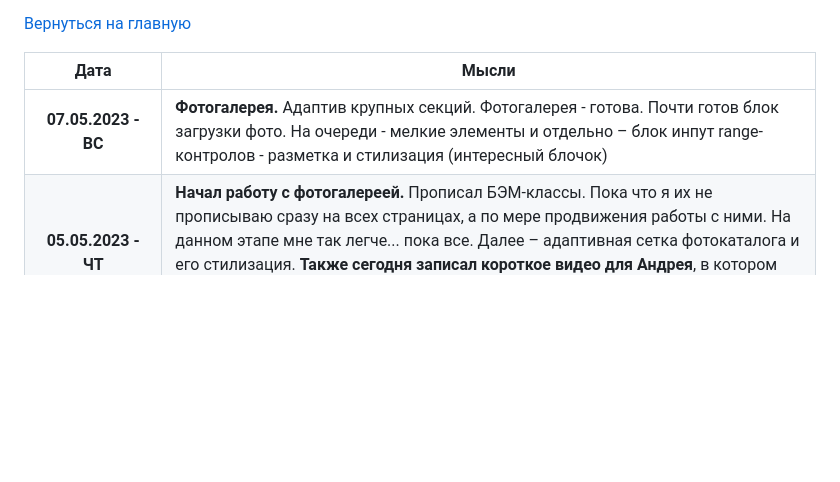
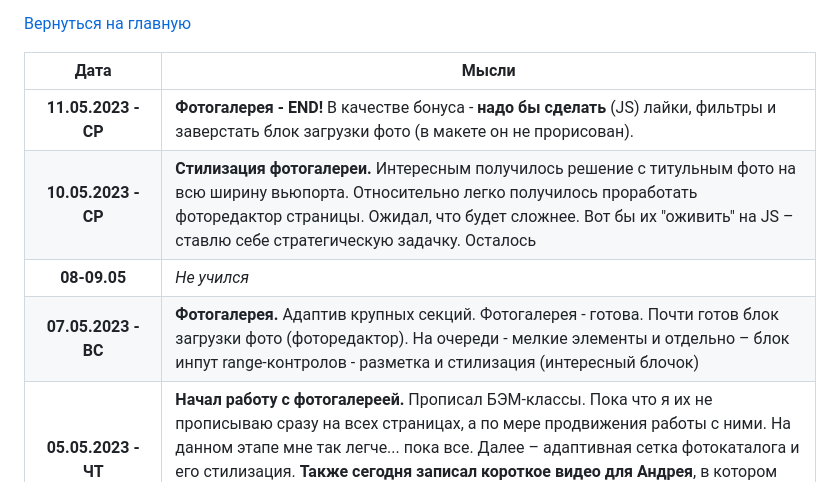
Before and after one commit to pmayorov/html-academy-pink, a Markdown page: md/diary.md, the part around the change. GitHub-like rendering; blank space fills up the shorter version.

Commit message:
Дописал diary.md

```diff
--- a/md/diary.md
+++ b/md/diary.md
@@ -6,7 +6,10 @@
 
 | Дата | Мысли  |
 |--|--|
-|<center>**07.05.2023 - ВС**|**Фотогалерея.** Адаптив крупных секций. Фотогалерея - готова. Почти готов блок загрузки фото. На очереди - мелкие элементы и отдельно – блок инпут range-контролов - разметка и стилизация (интересный блочок)|
+|<center>**11.05.2023 - СР**|**Фотогалерея - END!** В качестве бонуса - **надо бы сделать** (JS) лайки, фильтры и заверстать блок загрузки фото (в макете он не прорисован).  |
+|<center>**10.05.2023 - СР**|**Стилизация фотогалереи.** Интересным получилось решение с титульным фото на всю ширину вьюпорта. Относительно легко получилось проработать фоторедактор страницы. Ожидал, что будет сложнее. Вот бы их "оживить" на JS – ставлю себе стратегическую задачку. Осталось|
+|<center>**08-09.05**|*Не учился*|
+|<center>**07.05.2023 - ВС**|**Фотогалерея.** Адаптив крупных секций. Фотогалерея - готова. Почти готов блок загрузки фото (фоторедактор). На очереди - мелкие элементы и отдельно – блок инпут range-контролов - разметка и стилизация (интересный блочок)|
 |<center>**05.05.2023 - ЧТ**|**Начал работу с фотогалереей.** Прописал БЭМ-классы. Пока что я их не прописываю сразу на всех страницах, а по мере продвижения работы с ними. На данном этапе мне так легче... пока все. Далее – адаптивная сетка фотокаталога и его стилизация. **Также сегодня записал короткое видео для Андрея**, в котором настраивал его склонированный с Гита проект с установкой пакетов из package.json и демонстрацией работы линтера. Надеюсь помог ему.|
 |<center>**03-04.05.2023**|*Прогулял :(*|
 |<center>**02.05.2023 - ВТ**|**Выводил главную на PixelGlass.** Как по мне, все получилось просто супер! Когда правильно и с умом сверстано (комплимент самому себе), корректировка несовпадений не тянет за собой цепную реакцию по макету. Местами, правда, есть замечания, но целом на мой взгляд все получилось лучше, чем предыдущие два проекта. Опыт и навыки накапливаются. |
```
